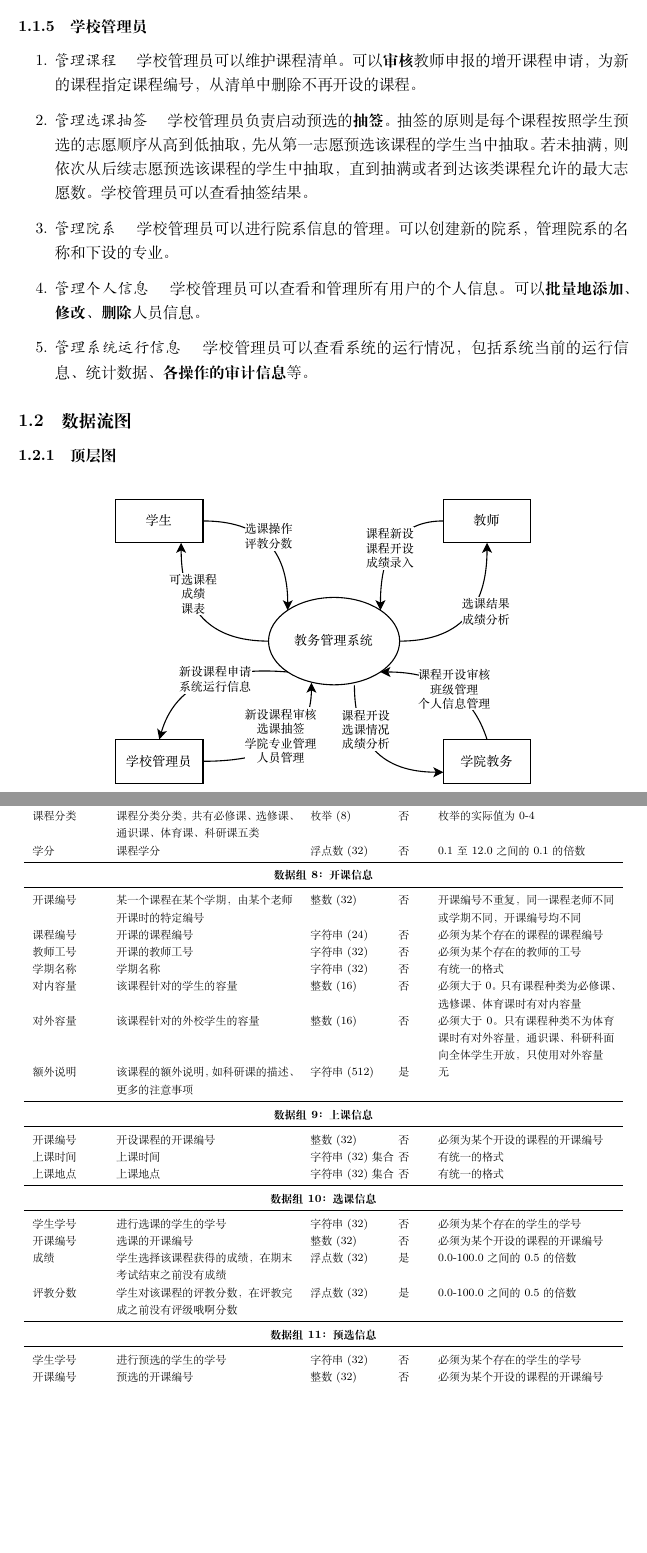
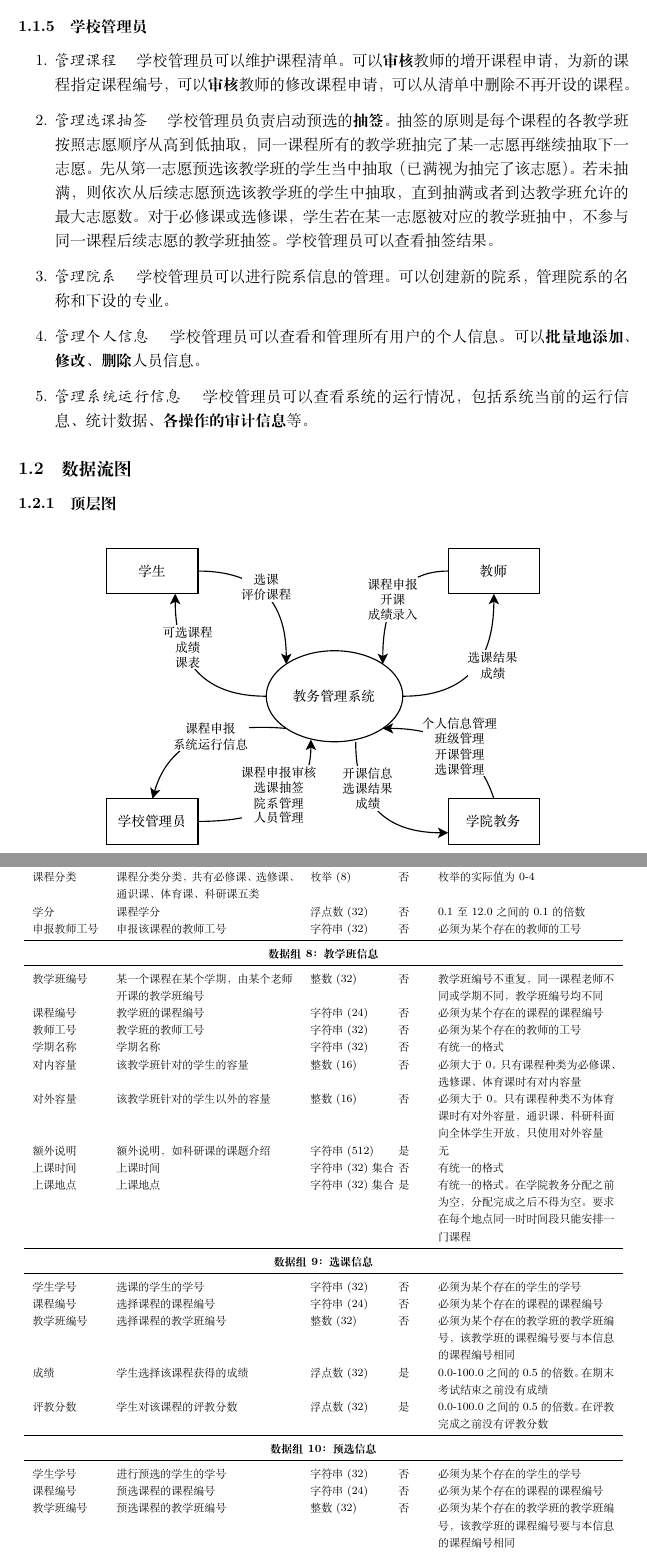
Before and after one commit to ap0stader/BUAA_DB, a LaTeX document (系统设计报告/main.tex, which reads 系统设计报告/requirements_data_dict.tex, 系统设计报告/requirements_decription.tex): two parts of pages 3 and 5 of 6, joined at a grey line, cut so that both start at the same text, the shorter picture padded with empty space. Compiled offline with XeLaTeX.

Commit message:
引入教学班概念

```diff
--- a/系统设计报告/requirements_data_dict.tex
+++ b/系统设计报告/requirements_data_dict.tex
@@ -70,40 +70,38 @@
         课程名称 & 课程名称 & 字符串(32) & 否 & 无 \\
         课程分类 & 课程分类分类，共有必修课、选修课、通识课、体育课、科研课五类 & 枚举(8) & 否 & 枚举的实际值为0-4 \\
         学分 & 课程学分 & 浮点数(32) & 否 & 0.1至12.0之间的0.1的倍数 \\
+        申报教师工号 & 申报该课程的教师工号 & 字符串(32) & 否 & 必须为某个存在的教师的工号 \\
         \midrule
 
-        \multicolumn{5}{c}{\textbf{数据组8：开课信息}} \\
+        \multicolumn{5}{c}{\textbf{数据组8：教学班信息}} \\
         \midrule
-        开课编号 & 某一个课程在某个学期，由某个老师开课时的特定编号 & 整数(32) & 否 & 开课编号不重复，同一课程老师不同或学期不同，开课编号均不同 \\
-        课程编号 & 开课的课程编号 & 字符串(24) & 否 & 必须为某个存在的课程的课程编号 \\
-        教师工号 & 开课的教师工号 & 字符串(32) & 否 & 必须为某个存在的教师的工号 \\
+        教学班编号 & 某一个课程在某个学期，由某个老师开课的教学班编号 & 整数(32) & 否 & 教学班编号不重复，同一课程老师不同或学期不同，教学班编号均不同 \\
+        课程编号 & 教学班的课程编号 & 字符串(24) & 否 & 必须为某个存在的课程的课程编号 \\
+        教师工号 & 教学班的教师工号 & 字符串(32) & 否 & 必须为某个存在的教师的工号 \\
         学期名称 & 学期名称 & 字符串(32) & 否 & 有统一的格式 \\
-        对内容量 & 该课程针对的学生的容量 & 整数(16) & 否 & 必须大于0。只有课程种类为必修课、选修课、体育课时有对内容量 \\
-        对外容量 & 该课程针对的外校学生的容量 & 整数(16) & 否 & 必须大于0。只有课程种类不为体育课时有对外容量，通识课、科研科面向全体学生开放，只使用对外容量 \\
-        额外说明 & 该课程的额外说明，如科研课的描述、更多的注意事项 & 字符串(512) & 是 & 无 \\
+        对内容量 & 该教学班针对的学生的容量 & 整数(16) & 否 & 必须大于0。只有课程种类为必修课、选修课、体育课时有对内容量 \\
+        对外容量 & 该教学班针对的学生以外的容量 & 整数(16) & 否 & 必须大于0。只有课程种类不为体育课时有对外容量，通识课、科研科面向全体学生开放，只使用对外容量 \\
+        额外说明 & 额外说明，如科研课的课题介绍 & 字符串(512) & 是 & 无 \\
+        上课时间 & 上课时间 & 字符串(32)集合 & 否 & 有统一的格式 \\
+        上课地点 & 上课地点 & 字符串(32)集合 & 是 & 有统一的格式。在学院教务分配之前为空，分配完成之后不得为空。要求在每个地点同一时时间段只能安排一门课程 \\
         \midrule
 
-        \multicolumn{5}{c}{\textbf{数据组9：上课信息}} \\
+        \multicolumn{5}{c}{\textbf{数据组9：选课信息}} \\
         \midrule
-        开课编号 & 开设课程的开课编号 & 整数(32) & 否 & 必须为某个开设的课程的开课编号 \\
-        上课时间 & 上课时间 & 字符串(32)集合 & 否 & 有统一的格式 \\
-        上课地点 & 上课地点 & 字符串(32)集合 & 否 & 有统一的格式 \\
+        学生学号 & 选课的学生的学号 & 字符串(32) & 否 & 必须为某个存在的学生的学号 \\
+        课程编号 & 选择课程的课程编号 & 字符串(24) & 否 & 必须为某个存在的课程的课程编号 \\
+        教学班编号 & 选择课程的教学班编号 & 整数(32) & 否 & 必须为某个存在的教学班的教学班编号，该教学班的课程编号要与本信息的课程编号相同 \\
+        成绩 & 学生选择该课程获得的成绩 & 浮点数(32) & 是 & 0.0-100.0之间的0.5的倍数。在期末考试结束之前没有成绩 \\
+        评教分数 & 学生对该课程的评教分数 & 浮点数(32) & 是 & 0.0-100.0之间的0.5的倍数。在评教完成之前没有评教分数 \\
         \midrule
 
-        \multicolumn{5}{c}{\textbf{数据组10：选课信息}} \\
-        \midrule
-        学生学号 & 进行选课的学生的学号 & 字符串(32) & 否 & 必须为某个存在的学生的学号 \\
-        开课编号 & 选课的开课编号 & 整数(32) & 否 & 必须为某个开设的课程的开课编号 \\
-        成绩 & 学生选择该课程获得的成绩，在期末考试结束之前没有成绩 & 浮点数(32) & 是 & 0.0-100.0之间的0.5的倍数 \\
-        评教分数 & 学生对该课程的评教分数，在评教完成之前没有评级哦啊分数 & 浮点数(32) & 是 & 0.0-100.0之间的0.5的倍数 \\
-        \midrule
-
-        \multicolumn{5}{c}{\textbf{数据组11：预选信息}} \\
+        \multicolumn{5}{c}{\textbf{数据组10：预选信息}} \\
         \midrule
         学生学号 & 进行预选的学生的学号 & 字符串(32) & 否 & 必须为某个存在的学生的学号 \\
-        开课编号 & 预选的开课编号 & 整数(32) & 否 & 必须为某个开设的课程的开课编号 \\
-        志愿顺序 & 该课程在学生志愿中的顺序 & 整数(8) & 否 & 对于必修课和选修课，应为0-2；对于通识课和体育课，应为0-4；对于科研课，应为0。并且有等于该值的同课程编号（必修课和选修课）或同课程分类（通识课和体育课）的预选信息。\\
-        自我介绍 & 学生预选科研课的自我介绍，用于教师选择学生 & 字符串(512) & 是 & 若预选的课程是科研课，则不得为空。若预选的课程不是科研课，则必须为空。 \\
+        课程编号 & 预选课程的课程编号 & 字符串(24) & 否 & 必须为某个存在的课程的课程编号 \\
+        教学班编号 & 预选课程的教学班编号 & 整数(32) & 否 & 必须为某个存在的教学班的教学班编号，该教学班的课程编号要与本信息的课程编号相同 \\
+        志愿顺序 & 该课程在学生志愿中的顺序 & 整数(8) & 否 & 对于必修课和选修课，应为0-2；对于通识课和体育课，应为0-4；对于科研课，应为0。并且有等于该值的同课程编号（必修课和选修课）或同课程分类（通识课和体育课）的预选信息条数。\\
+        自我介绍 & 学生预选科研课的自我介绍，用于教师选择学生 & 字符串(512) & 是 & 若预选课程是科研课，则不得为空。若预选课程不是科研课，则必须为空。 \\
     \end{longtable}
     \textit{注：类型(宽度)中，字符串括号中数字指字符的数量，整数、枚举和浮点数括号中数字指比特数。}
 \end{center}
--- a/系统设计报告/requirements_decription.tex
+++ b/系统设计报告/requirements_decription.tex
@@ -37,8 +37,8 @@
 
 \subsubsection{学校管理员}
 \begin{enumerate}
-    \item \textit{管理课程} \quad 学校管理员可以维护课程清单。可以\textbf{审核}教师申报的增开课程申请，为新的课程指定课程编号，从清单中删除不再开设的课程。
-    \item \textit{管理选课抽签} \quad 学校管理员负责启动预选的\textbf{抽签}。抽签的原则是每个课程按照学生预选的志愿顺序从高到低抽取，先从第一志愿预选该课程的学生当中抽取。若未抽满，则依次从后续志愿预选该课程的学生中抽取，直到抽满或者到达该类课程允许的最大志愿数。学校管理员可以查看抽签结果。
+    \item \textit{管理课程} \quad 学校管理员可以维护课程清单。可以\textbf{审核}教师的增开课程申请，为新的课程指定课程编号，可以\textbf{审核}教师的修改课程申请，可以从清单中删除不再开设的课程。
+    \item \textit{管理选课抽签} \quad 学校管理员负责启动预选的\textbf{抽签}。抽签的原则是每个课程的各教学班按照志愿顺序从高到低抽取，同一课程所有的教学班抽完了某一志愿再继续抽取下一志愿。先从第一志愿预选该教学班的学生当中抽取（已满视为抽完了该志愿）。若未抽满，则依次从后续志愿预选该教学班的学生中抽取，直到抽满或者到达教学班允许的最大志愿数。对于必修课或选修课，学生若在某一志愿被对应的教学班抽中，不参与同一课程后续志愿的教学班抽签。学校管理员可以查看抽签结果。
     \item \textit{管理院系} \quad 学校管理员可以进行院系信息的管理。可以创建新的院系，管理院系的名称和下设的专业。
     \item \textit{管理个人信息} \quad 学校管理员可以查看和管理所有用户的个人信息。可以\textbf{批量地添加、修改、删除}人员信息。
     \item \textit{管理系统运行信息} \quad 学校管理员可以查看系统的运行情况，包括系统当前的运行信息、统计数据、\textbf{各操作的审计信息}等。
```
Also changed, not shown: 系统设计报告/requirements_data_flow.tex (+1 -1 lines), 系统设计报告/img/requirements/top.pdf, 系统设计报告/img/requirements/zero.pdf, 系统设计报告/requirements_data_dict.tex (12 more changed lines), 系统设计报告/requirements_decription.tex (26 more changed lines), 2 other files.
